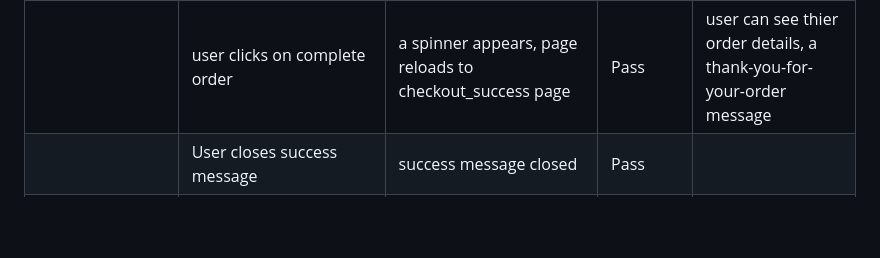
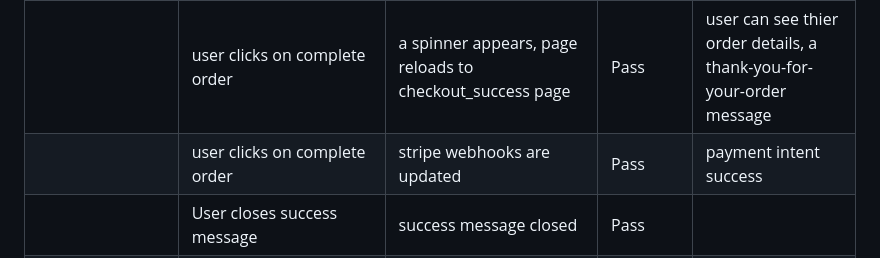
Before and after one commit to DouniaBK/earth-hammam, a Markdown page: TESTING.md, the part around the change. Drawn GitHub-style; blank space fills up the shorter version.

```diff
--- a/TESTING.md
+++ b/TESTING.md
@@ -71,6 +71,7 @@ Defensive programming was manually tested with the below user acceptance testing
 | | Shopper fills Billing information, fields with asterix are compulsory| form is filled in and payment field changes from visa to mastercard depending on method| Pass | user can click on complete order or go back to bag to adjust bag|
 | | Shopper clicks on *adjust bag* | Shopper redirected to bag where they can adjust bag| Pass | user can adjust bag|
 | | user clicks on complete order| a spinner appears, page reloads to checkout_success page| Pass | user can see thier order details, a thank-you-for-your-order message|
+| | user clicks on complete order| stripe webhooks are updated | Pass | payment intent success|
 | | User closes success message| success message closed| Pass | |
 | | user redirected to checkout_success| a success message with the order summary and total appears| Pass | the success message remains on the top right corner until user closes it|
 | | User closes success message| success message closed| Pass | |
```
Also changed, not shown: README.md (+2 -1 lines).
